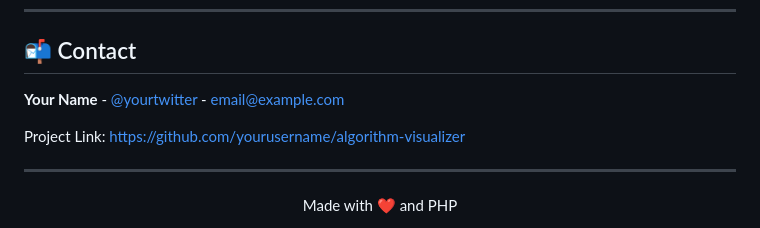
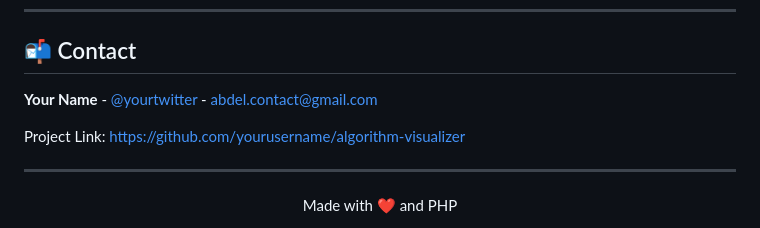
Before and after one commit to Bendz07/Algorithm-Visualizer, a Markdown page: README.md, the part around one of its changes. Drawn GitHub-style.

```diff
--- a/README.md
+++ b/README.md
@@ -311,5 +311,5 @@ This project is licensed under the MIT License - see the [LICENSE](LICENSE) file
 
 ## 📬 Contact
 
-**Your Name** - [@yourtwitter](https://twitter.com/yourtwitter) - email@example.com
+**Your Name** - [@yourtwitter](https://x.com/b_abdelali) - abdel.contact@gmail.com
 
```
Also changed, not shown: other parts of README.md (+1 -1 lines).
